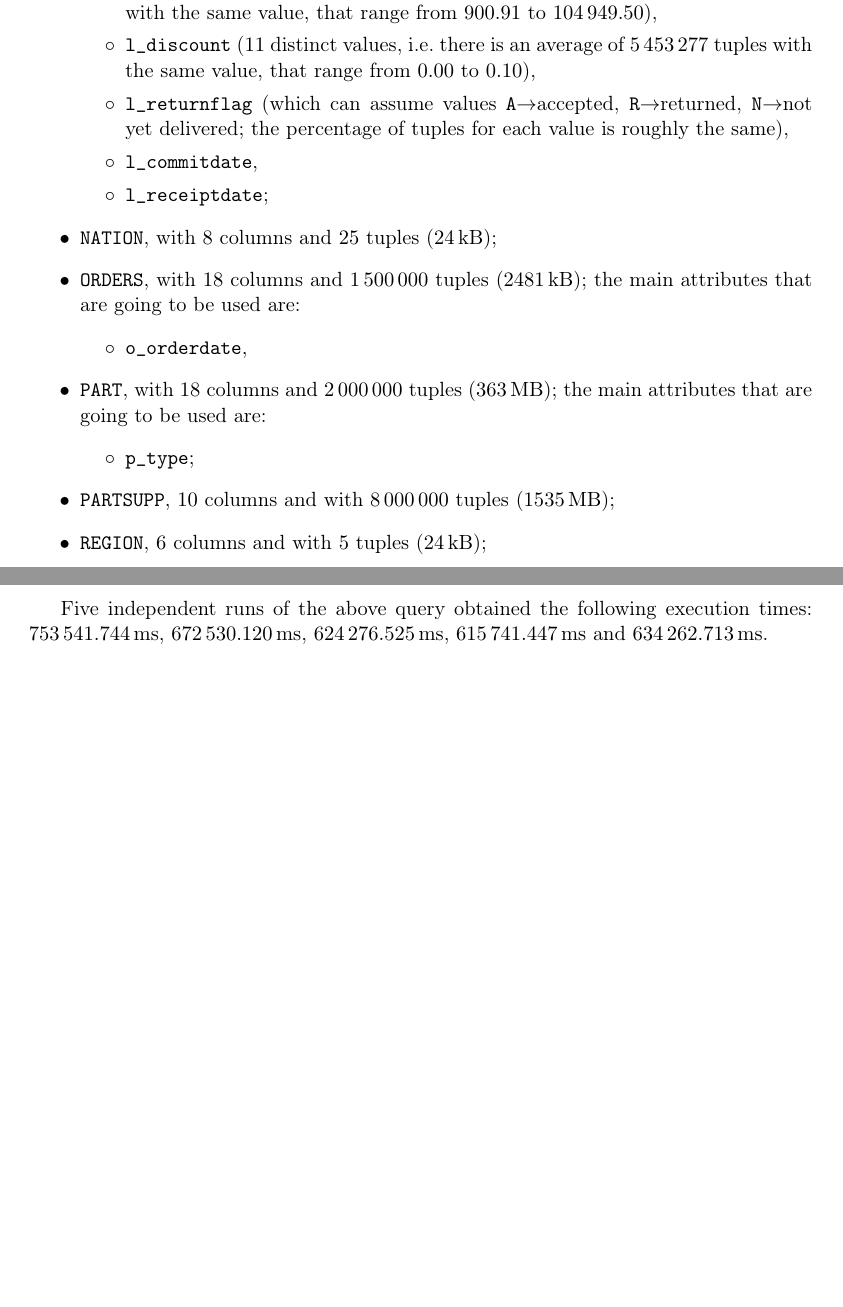
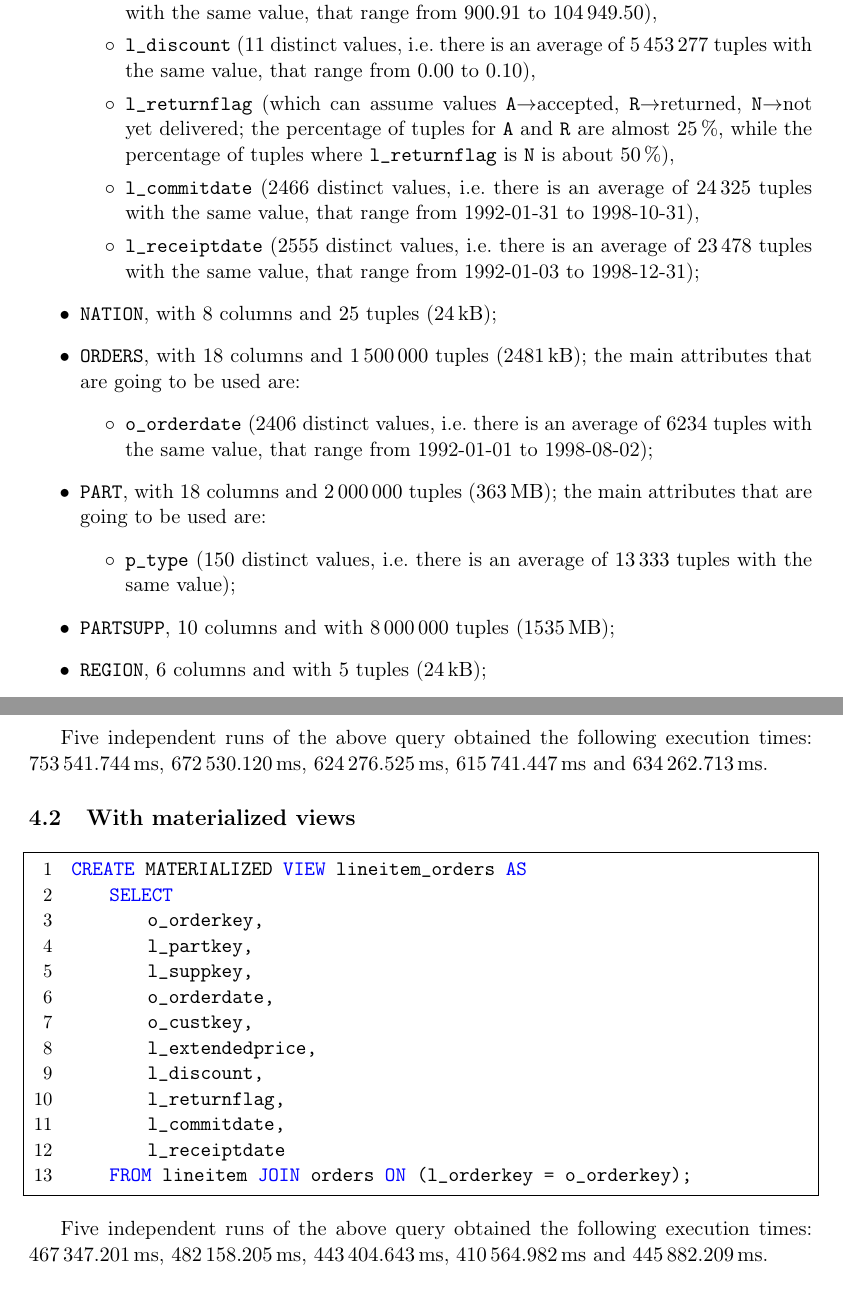
Before and after one commit to Cristian-Curaba/TPCHBenchmark, a LaTeX document (relation/main.tex, which reads relation/content/00_introduction.tex, relation/content/03_query3.tex): two parts of pages 2 and 4 of 5 before the commit and two parts of pages 2 and 5 of 6 after it, joined at a grey line, cut so that both start at the same text, the shorter picture padded with empty space. Compiled offline with pdfLaTeX.

Commit message:
Add database statistics to relation

```diff
--- a/relation/content/00_introduction.tex
+++ b/relation/content/00_introduction.tex
@@ -20,18 +20,18 @@ The benchmark is composed by eight tables:
 		\begin{itemize}
 			\item \texttt{l\_extendedprice} (\num{1351462} distinct values, i.e.\ there is an average of \num{44} tuples with the same value, that range from \num{900.91} to \num{104949.50}),
 			\item \texttt{l\_discount} (\num{11} distinct values, i.e.\ there is an average of \num{5453277} tuples with the same value, that range from \num{0.00} to \num{0.10}),
-			\item \texttt{l\_returnflag} (which can assume values \texttt{A}$\rightarrow$accepted, \texttt{R}$\rightarrow$returned, \texttt{N}$\rightarrow$not yet delivered; the percentage of tuples for each value is roughly the same),
-			\item \texttt{l\_commitdate},
-			\item \texttt{l\_receiptdate};
+			\item \texttt{l\_returnflag} (which can assume values \texttt{A}$\rightarrow$accepted, \texttt{R}$\rightarrow$returned, \texttt{N}$\rightarrow$not yet delivered; the percentage of tuples for \texttt{A} and \texttt{R} are almost \SI{25}{\percent}, while the percentage of tuples where \texttt{l\_returnflag} is \texttt{N} is about \SI{50}{\percent}),
+			\item \texttt{l\_commitdate} (\num{2466} distinct values, i.e.\ there is an average of \num{24325} tuples with the same value, that range from {1992-01-31} to {1998-10-31}),
+			\item \texttt{l\_receiptdate} (\num{2555} distinct values, i.e.\ there is an average of \num{23478} tuples with the same value, that range from {1992-01-03} to {1998-12-31});
 		\end{itemize}
 	\item \texttt{NATION}, with \num{8} columns and \num{25} tuples (\SI{24}{\kilo\byte});
 	\item \texttt{ORDERS}, with \num{18} columns and \num{1500000} tuples (\SI{2481}{\kilo\byte}); the main attributes that are going to be used are:
 		\begin{itemize}
-			\item \texttt{o\_orderdate},
+			\item \texttt{o\_orderdate} (\num{2406} distinct values, i.e.\ there is an average of \num{6234} tuples with the same value, that range from {1992-01-01} to {1998-08-02});
 		\end{itemize}
 	\item \texttt{PART}, with \num{18} columns and \num{2000000} tuples (\SI{363}{\mega\byte}); the main attributes that are going to be used are:
 		\begin{itemize}
-			\item \texttt{p\_type};
+			\item \texttt{p\_type} (\num{150} distinct values, i.e.\ there is an average of \num{13333} tuples with the same value);
 		\end{itemize}
 	\item \texttt{PARTSUPP}, \num{10} columns and with \num{8000000} tuples (\SI{1535}{\mega\byte});
 	\item \texttt{REGION}, \num{6} columns and with \num{5} tuples (\SI{24}{\kilo\byte});
--- a/relation/content/03_query3.tex
+++ b/relation/content/03_query3.tex
@@ -51,3 +51,23 @@ SELECT * FROM query3;
 \end{lstlisting}
 
 Five independent runs of the above query obtained the following execution times: \SI{753541.744}{\milli\s}, \SI{672530.120}{\milli\s}, \SI{624276.525}{\milli\s}, \SI{615741.447}{\milli\s} and \SI{634262.713}{\milli\s}.
+
+\subsection{With materialized views}
+
+\begin{lstlisting}
+CREATE MATERIALIZED VIEW lineitem_orders AS
+	SELECT
+		o_orderkey,
+		l_partkey,
+		l_suppkey,
+		o_orderdate,
+		o_custkey,
+		l_extendedprice,
+		l_discount,
+		l_returnflag,
+		l_commitdate,
+		l_receiptdate
+	FROM lineitem JOIN orders ON (l_orderkey = o_orderkey);
+\end{lstlisting}
+
+Five independent runs of the above query obtained the following execution times: \SI{467347.201}{\milli\s}, \SI{482158.205}{\milli\s}, \SI{443404.643}{\milli\s}, \SI{410564.982}{\milli\s} and \SI{445882.209}{\milli\s}.
```
Also changed, not shown: relation/content/04_conclusions.tex (+3 -3 lines), relation/main.pdf.
